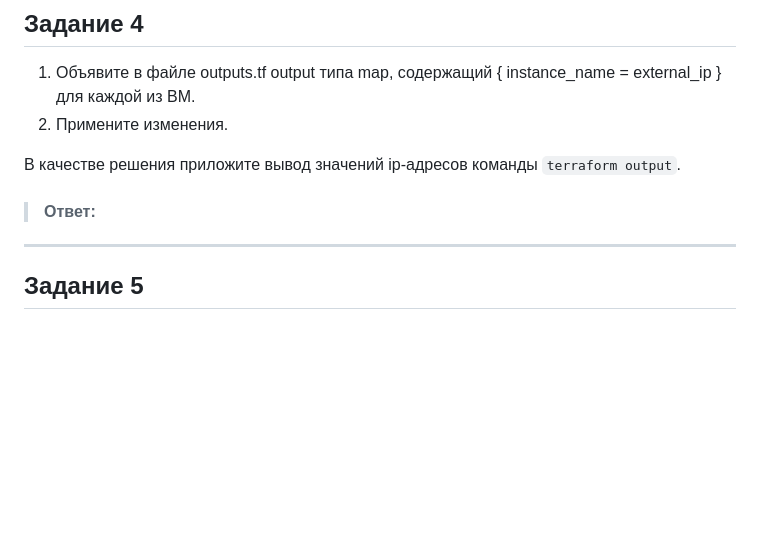
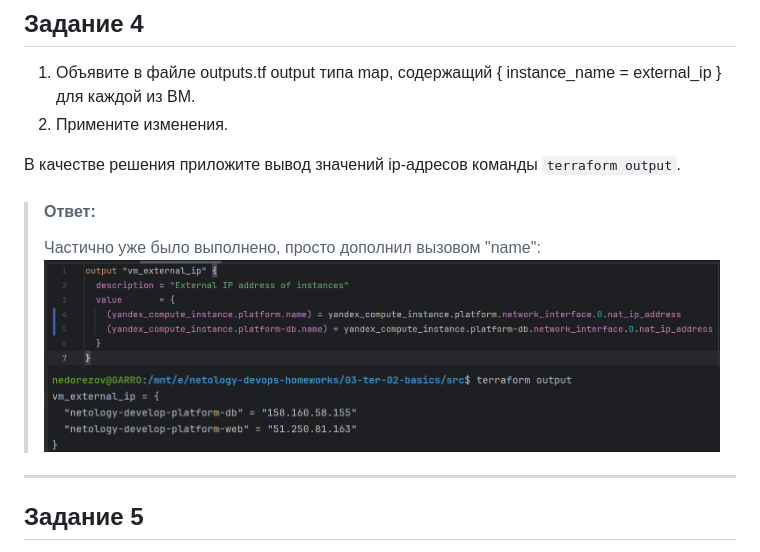
Before and after one commit to smutosey/netology-devops-homeworks, a Markdown page: 03-ter-02-basics/README.md, the part around the change. Drawn GitHub-style; pictures changed too: 03-ter-02-basics/img/10.png (added), 03-ter-02-basics/img/11.png (added); blank space fills up the shorter version.

Commit message:
03-ter-02: task4

````diff
--- a/03-ter-02-basics/README.md
+++ b/03-ter-02-basics/README.md
@@ -79,7 +79,9 @@
 В качестве решения приложите вывод значений ip-адресов команды ```terraform output```.
 
 > #### Ответ:
->
+> Частично уже было выполнено, просто дополнил вызовом "name":
+> ![output](img/10.png)
+> ![tf output](img/11.png)
 
 ------
 
````
Also changed, not shown: 1 other file.
